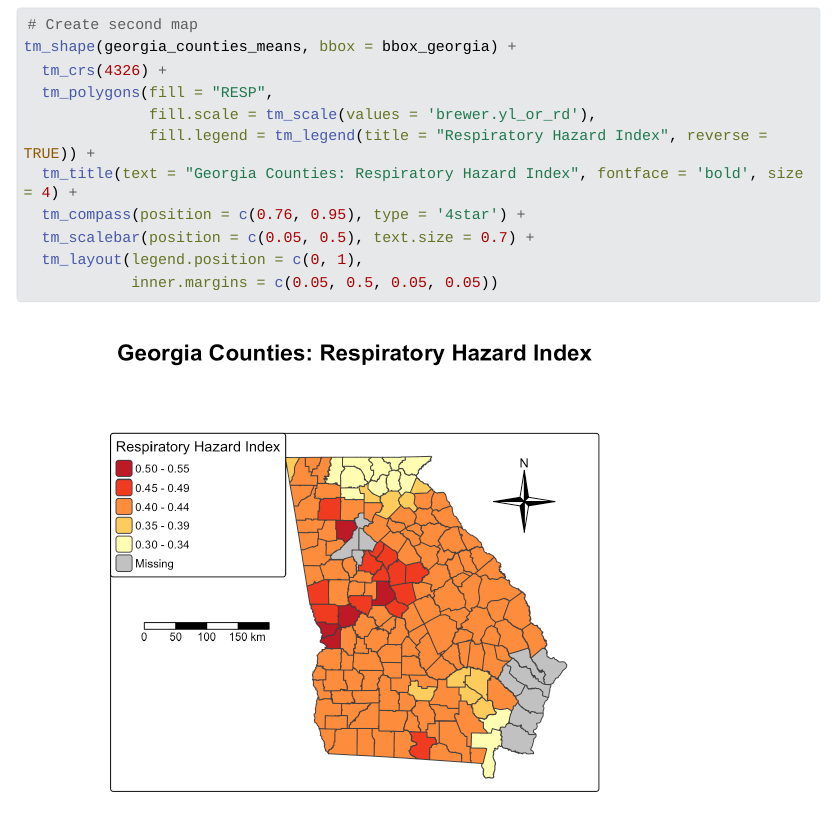
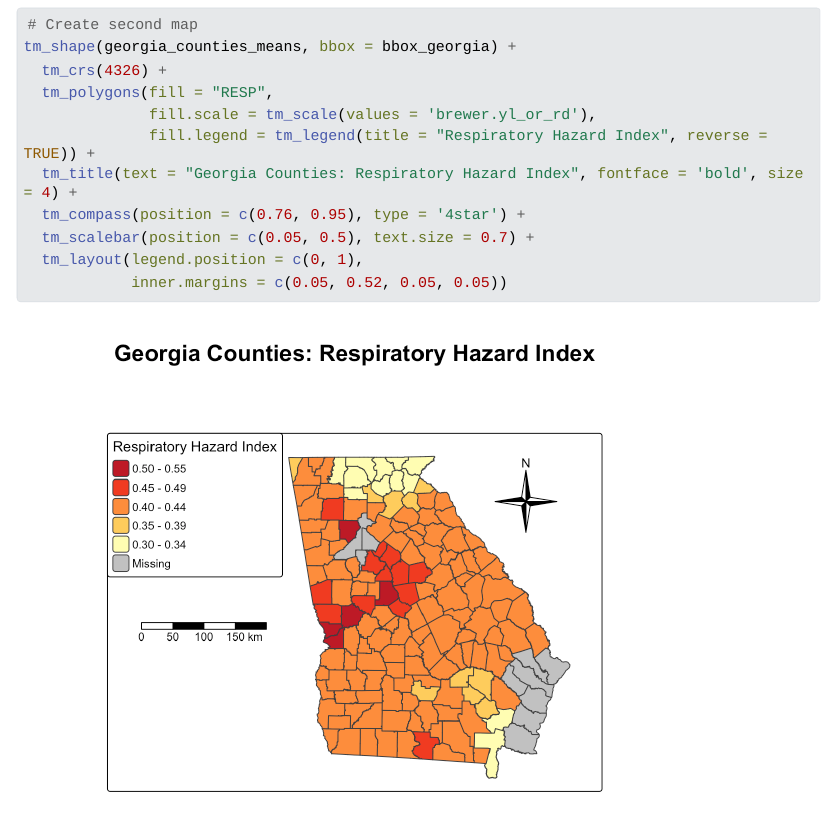
Before and after one commit to zachyyy700/eds223-hw, a Quarto document (eds223-hw1/ej_screen.qmd): the page in a window 1100 px wide, from 1730 px down. The pictures show the output file eds223-hw1/ej_screen.html that the author committed with the source, opened offline; Quarto's library style sheets are replaced by a plain one without menus; long lines of code are wrapped.

Commit message:
Update inner margins of second map

````diff
--- a/eds223-hw1/ej_screen.qmd
+++ b/eds223-hw1/ej_screen.qmd
@@ -61,7 +61,7 @@ tm_shape(georgia_counties_means, bbox = bbox_georgia) +
   tm_compass(position = c(0.76, 0.95), type = '4star') +
   tm_scalebar(position = c(0.05, 0.5), text.size = 0.7) +
   tm_layout(legend.position = c(0, 1),
-            inner.margins = c(0.05, 0.5, 0.05, 0.05))
+            inner.margins = c(0.05, 0.52, 0.05, 0.05))
 ```
 
 The state of Georgia has some of the nation's worst air quality according to the [American Lung Association](https://www.lung.org/research/sota/city-rankings/states/georgia). Additionally, [Black Demographics](https://blackdemographics.com/population/black-state-population/) has ranked Georgia as second highest percent black population in the US. The first map shows this distribution of percent people of color by county, concentrated around central Georgia and south-western parts as well. The second map shows the distribution of the EPA's AirToxScreen respiratory hazard index, derived from measuring toxic pollutants in ambient outdoor air. The hazard index is a unit-less measurement of the risk for developing non-cancer respiratory illnesses like asthma and bronchitis. The most hazardous counties lie in close proximity to counties with higher percentage of black populations which shows one example of environmental injustice that black communities face in the US.
````
Also changed, not shown: eds223-hw1/ej_screen.html, eds223-hw1/ej_screen_files/figure-html/unnamed-chunk-6-1.png.
